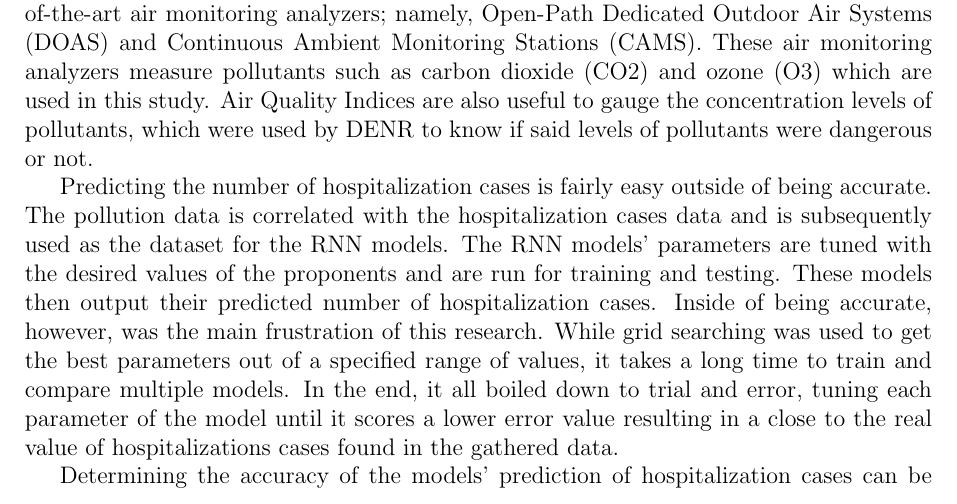
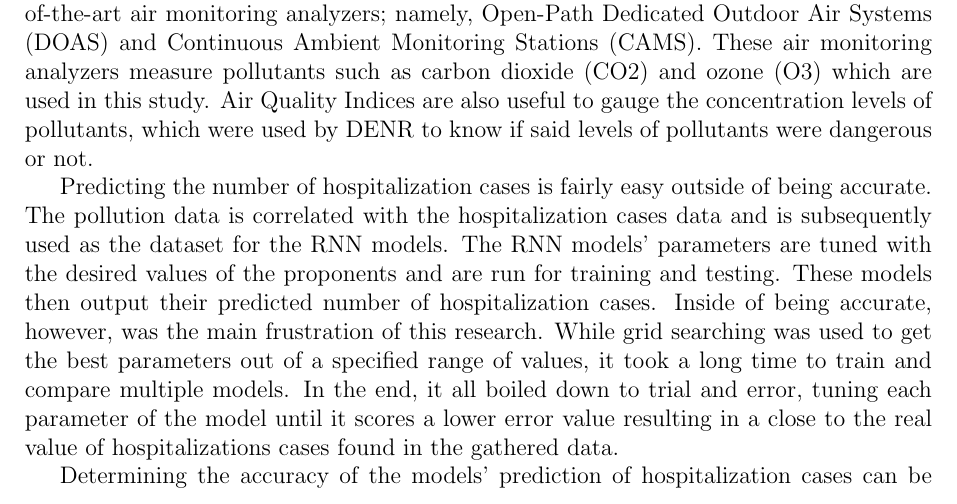
Before and after one commit to gh0stsh0t/PollutionHospitalization-LSTM, a LaTeX thesis (Documents/main.tex): part of page 25 of 27, cut so that both start at the same text. Compiled offline with pdfLaTeX.

Commit message:
very minor change

```diff
--- a/Documents/main.tex
+++ b/Documents/main.tex
@@ -495,7 +495,7 @@ Recurrent Neural Networks work by analyzing current and previous inputs in calcu
 
 Pollutants and their concentration levels can be measured by dedicated air pollution monitoring analyzers and sensors. In gathering the pollution data, the DENR used state-of-the-art air monitoring analyzers; namely, Open-Path Dedicated Outdoor Air Systems (DOAS) and Continuous Ambient Monitoring Stations (CAMS). These air monitoring analyzers measure pollutants such as carbon dioxide (CO2) and ozone (O3) which are used in this study. Air Quality Indices are also useful to gauge the concentration levels of pollutants, which were used by DENR to know if said levels of pollutants were dangerous or not.
 
-Predicting the number of hospitalization cases is fairly easy outside of being accurate. The pollution data is correlated with the hospitalization cases data and is subsequently used as the dataset for the RNN models. The RNN models' parameters are tuned with the desired values of the proponents and are run for training and testing. These models then output their predicted number of hospitalization cases. Inside of being accurate, however, was the main frustration of this research. While grid searching was used to get the best parameters out of a specified range of values, it takes a long time to train and compare multiple models. In the end, it all boiled down to trial and error, tuning each parameter of the model until it scores a lower error value resulting in a close to the real value of hospitalizations cases found in the gathered data.
+Predicting the number of hospitalization cases is fairly easy outside of being accurate. The pollution data is correlated with the hospitalization cases data and is subsequently used as the dataset for the RNN models. The RNN models' parameters are tuned with the desired values of the proponents and are run for training and testing. These models then output their predicted number of hospitalization cases. Inside of being accurate, however, was the main frustration of this research. While grid searching was used to get the best parameters out of a specified range of values, it took a long time to train and compare multiple models. In the end, it all boiled down to trial and error, tuning each parameter of the model until it scores a lower error value resulting in a close to the real value of hospitalizations cases found in the gathered data.
 
 Determining the accuracy of the models' prediction of hospitalization cases can be measured using Root-Mean-Square Error (RMSE). The RMSE outputs the percentage number on how much the predicted numbers of the models deviated from the real number of hospitalization cases found in gathered data. Since the RMSE is expressed in the same units as the output value, it can be compared to the average value of the target. A 10.25 score compared to an average value of 103 can be likened to a $\approx$10\% deviation or $\approx$90\% accuracy. Although a model used for benchmarking, the FFDNN, had better accuracy than the LSTM, it is not within the scope of this research, but could be a good subject of study.
 
```
